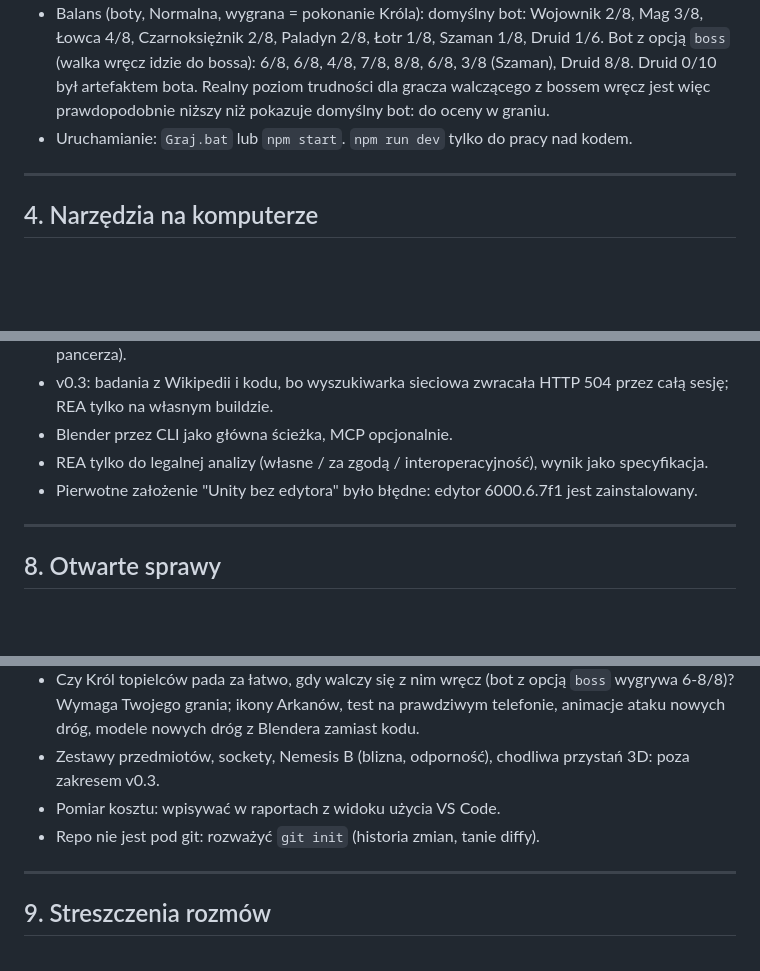
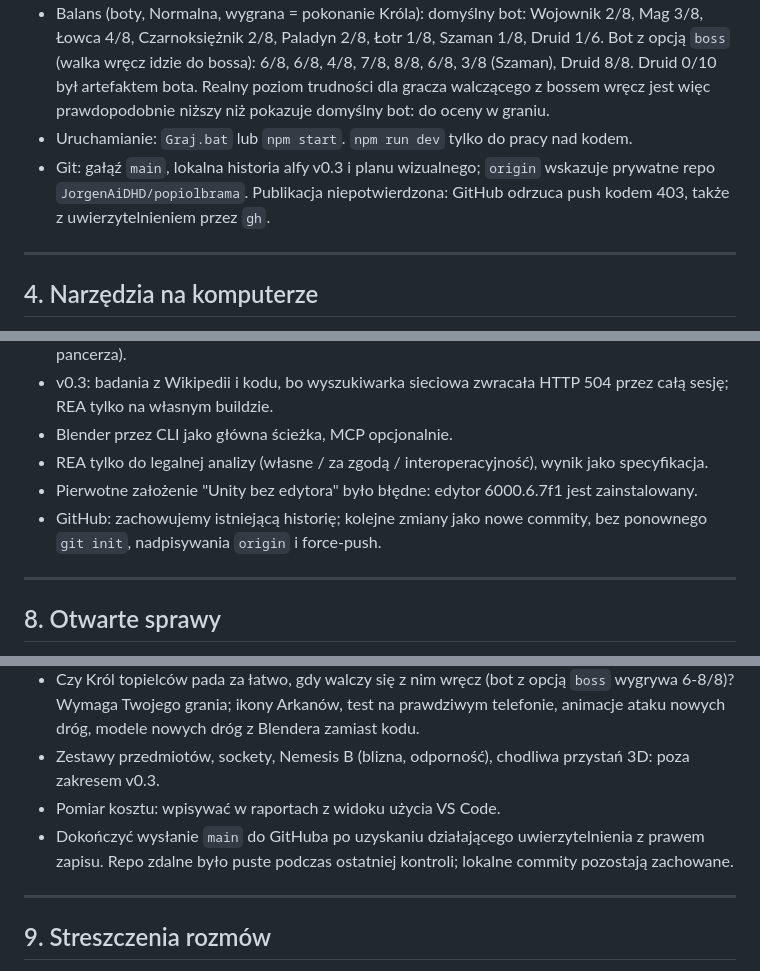
Before and after one commit to JorgenAiDHD/popiolbrama, a Markdown page: docs/PREZENTACJA.md, 3 parts joined by grey strips. GitHub-like rendering; blank space fills up the shorter version.

```diff
--- a/docs/PREZENTACJA.md
+++ b/docs/PREZENTACJA.md
@@ -39,6 +39,7 @@ Ostatnia aktualizacja: 2026-10-22
 - Wydajność (swiftshader, v0.3): 8 wrogów 36 FPS, 62 wrogów 27, 201 wrogów 20; draw calle 42 / 134 / ok. 300 (bez regresji względem v0.2).
 - Balans (boty, Normalna, wygrana = pokonanie Króla): domyślny bot: Wojownik 2/8, Mag 3/8, Łowca 4/8, Czarnoksiężnik 2/8, Paladyn 2/8, Łotr 1/8, Szaman 1/8, Druid 1/6. Bot z opcją `boss` (walka wręcz idzie do bossa): 6/8, 6/8, 4/8, 7/8, 8/8, 6/8, 3/8 (Szaman), Druid 8/8. Druid 0/10 był artefaktem bota. Realny poziom trudności dla gracza walczącego z bossem wręcz jest więc prawdopodobnie niższy niż pokazuje domyślny bot: do oceny w graniu.
 - Uruchamianie: `Graj.bat` lub `npm start`. `npm run dev` tylko do pracy nad kodem.
+- Git: gałąź `main`, lokalna historia alfy v0.3 i planu wizualnego; `origin` wskazuje prywatne repo `JorgenAiDHD/popiolbrama`. Publikacja niepotwierdzona: GitHub odrzuca push kodem 403, także z uwierzytelnieniem przez `gh`.
 
 ---
 
@@ -87,6 +88,7 @@ Zasada: nowy skill dopiero gdy ta sama wiedza wraca trzeci raz.
 - Blender przez CLI jako główna ścieżka, MCP opcjonalnie.
 - REA tylko do legalnej analizy (własne / za zgodą / interoperacyjność), wynik jako specyfikacja.
 - Pierwotne założenie "Unity bez edytora" było błędne: edytor 6000.6.7f1 jest zainstalowany.
+- GitHub: zachowujemy istniejącą historię; kolejne zmiany jako nowe commity, bez ponownego `git init`, nadpisywania `origin` i force-push.
 
 ---
 
@@ -99,7 +101,7 @@ Zasada: nowy skill dopiero gdy ta sama wiedza wraca trzeci raz.
 - Czy Król topielców pada za łatwo, gdy walczy się z nim wręcz (bot z opcją `boss` wygrywa 6-8/8)? Wymaga Twojego grania; ikony Arkanów, test na prawdziwym telefonie, animacje ataku nowych dróg, modele nowych dróg z Blendera zamiast kodu.
 - Zestawy przedmiotów, sockety, Nemesis B (blizna, odporność), chodliwa przystań 3D: poza zakresem v0.3.
 - Pomiar kosztu: wpisywać w raportach z widoku użycia VS Code.
-- Repo nie jest pod git: rozważyć `git init` (historia zmian, tanie diffy).
+- Dokończyć wysłanie `main` do GitHuba po uzyskaniu działającego uwierzytelnienia z prawem zapisu. Repo zdalne było puste podczas ostatniej kontroli; lokalne commity pozostają zachowane.
 
 ---
 
```
Also changed, not shown: other parts of docs/PREZENTACJA.md (+1 -0 lines), README.md (added, +73 -0 lines).
